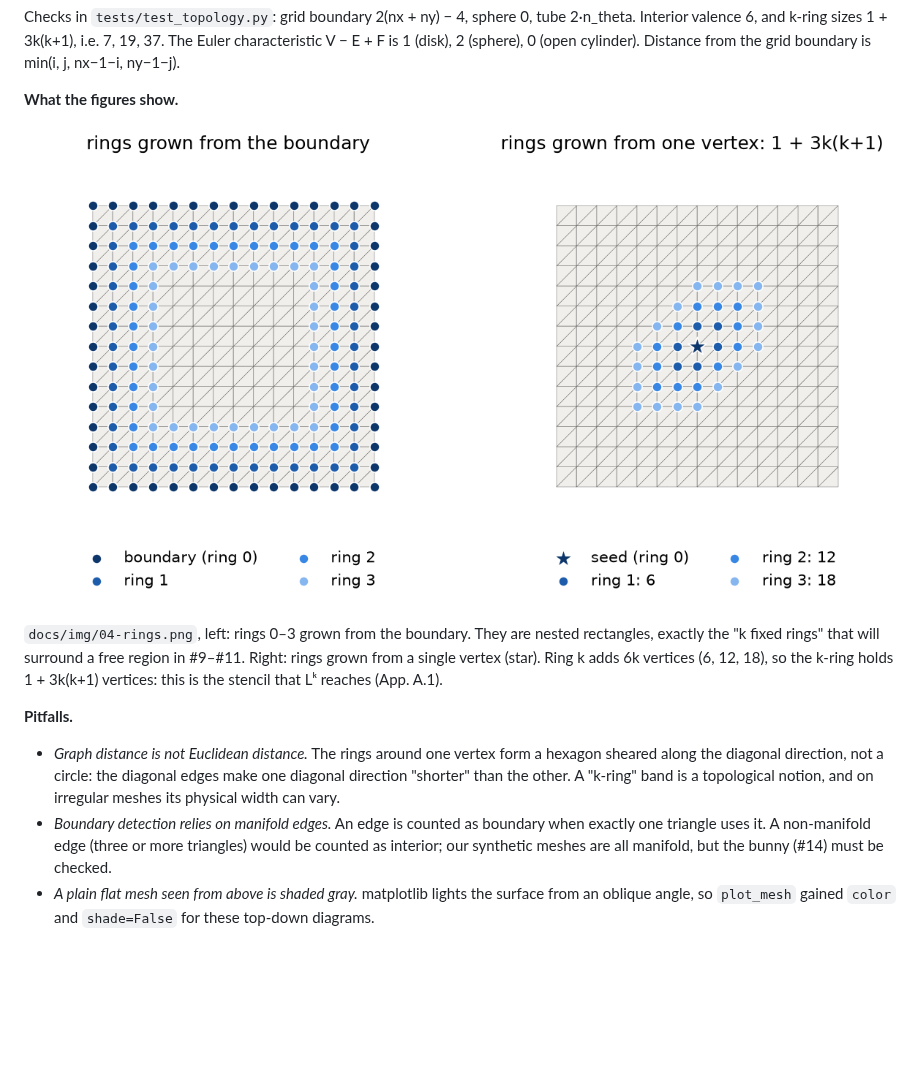
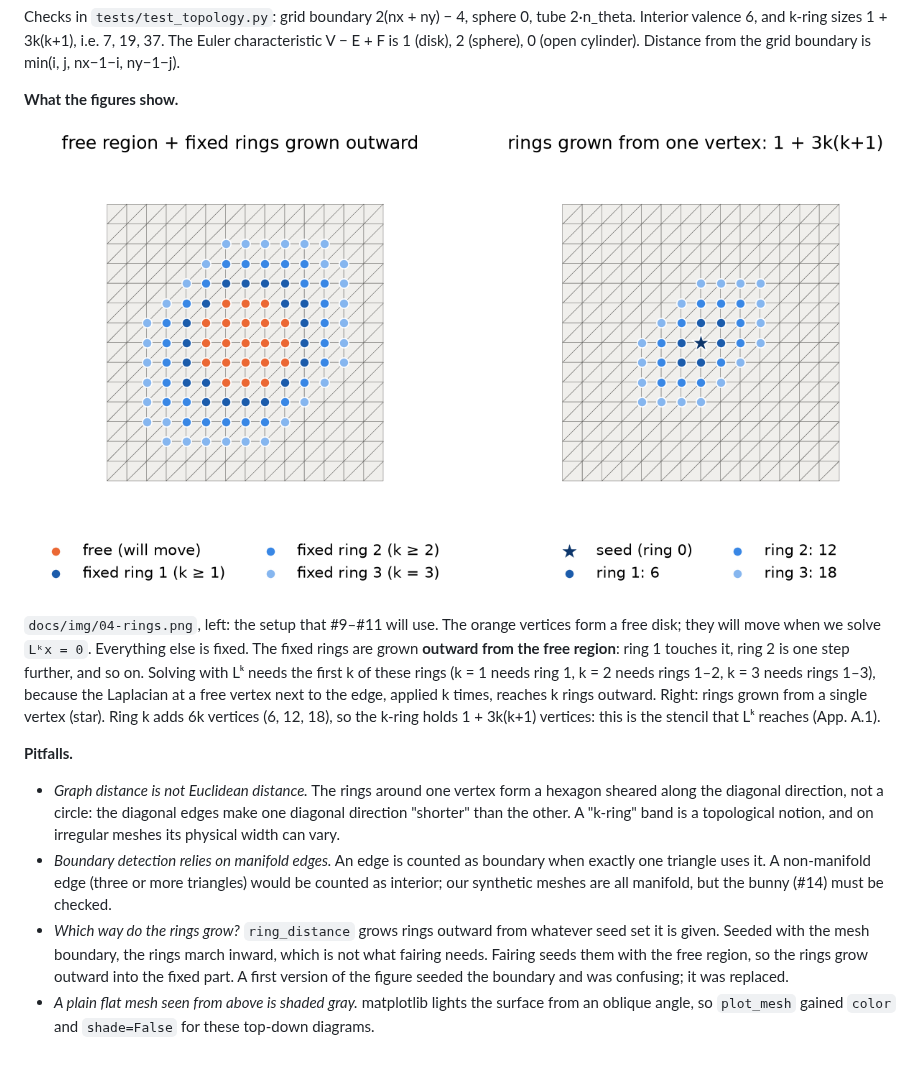
Before and after one commit to fernandacduarte/fairing-lib, a Markdown page: docs/phases/phase-1.md, the part around the change. GitHub-like rendering; pictures changed too: docs/img/04-rings.png; blank space fills up the shorter version.

Commit message:
Show fixed rings grown outward from a free region in the rings figure (#4)
Co-Authored-By: Claude Opus 5.5 <noreply@anthropic.com>

```diff
--- a/docs/phases/phase-1.md
+++ b/docs/phases/phase-1.md
@@ -80,9 +80,10 @@ Checks in `tests/test_topology.py`: grid boundary 2(nx + ny) − 4, sphere 0, tu
 
 ![Rings grown from the boundary and from one vertex](../img/04-rings.png)
 
-`docs/img/04-rings.png`, left: rings 0–3 grown from the boundary. They are nested rectangles, exactly the "k fixed rings" that will surround a free region in #9–#11. Right: rings grown from a single vertex (star). Ring k adds 6k vertices (6, 12, 18), so the k-ring holds 1 + 3k(k+1) vertices: this is the stencil that Lᵏ reaches (App. A.1).
+`docs/img/04-rings.png`, left: the setup that #9–#11 will use. The orange vertices form a free disk; they will move when we solve `Lᵏx = 0`. Everything else is fixed. The fixed rings are grown **outward from the free region**: ring 1 touches it, ring 2 is one step further, and so on. Solving with Lᵏ needs the first k of these rings (k = 1 needs ring 1, k = 2 needs rings 1–2, k = 3 needs rings 1–3), because the Laplacian at a free vertex next to the edge, applied k times, reaches k rings outward. Right: rings grown from a single vertex (star). Ring k adds 6k vertices (6, 12, 18), so the k-ring holds 1 + 3k(k+1) vertices: this is the stencil that Lᵏ reaches (App. A.1).
 
 **Pitfalls.**
 - *Graph distance is not Euclidean distance.* The rings around one vertex form a hexagon sheared along the diagonal direction, not a circle: the diagonal edges make one diagonal direction "shorter" than the other. A "k-ring" band is a topological notion, and on irregular meshes its physical width can vary.
 - *Boundary detection relies on manifold edges.* An edge is counted as boundary when exactly one triangle uses it. A non-manifold edge (three or more triangles) would be counted as interior; our synthetic meshes are all manifold, but the bunny (#14) must be checked.
+- *Which way do the rings grow?* `ring_distance` grows rings outward from whatever seed set it is given. Seeded with the mesh boundary, the rings march inward, which is not what fairing needs. Fairing seeds them with the free region, so the rings grow outward into the fixed part. A first version of the figure seeded the boundary and was confusing; it was replaced.
 - *A plain flat mesh seen from above is shaded gray.* matplotlib lights the surface from an oblique angle, so `plot_mesh` gained `color` and `shade=False` for these top-down diagrams.
```
Also changed, not shown: 1 other file.
